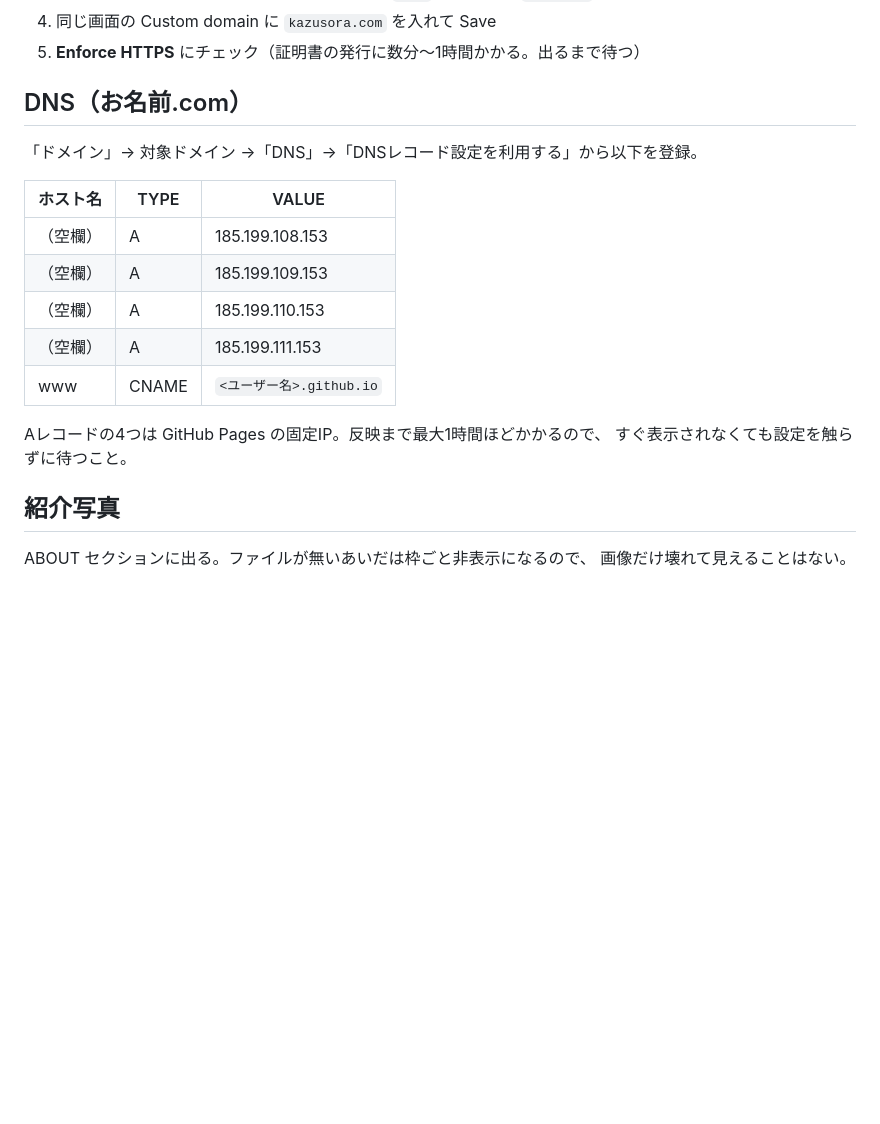
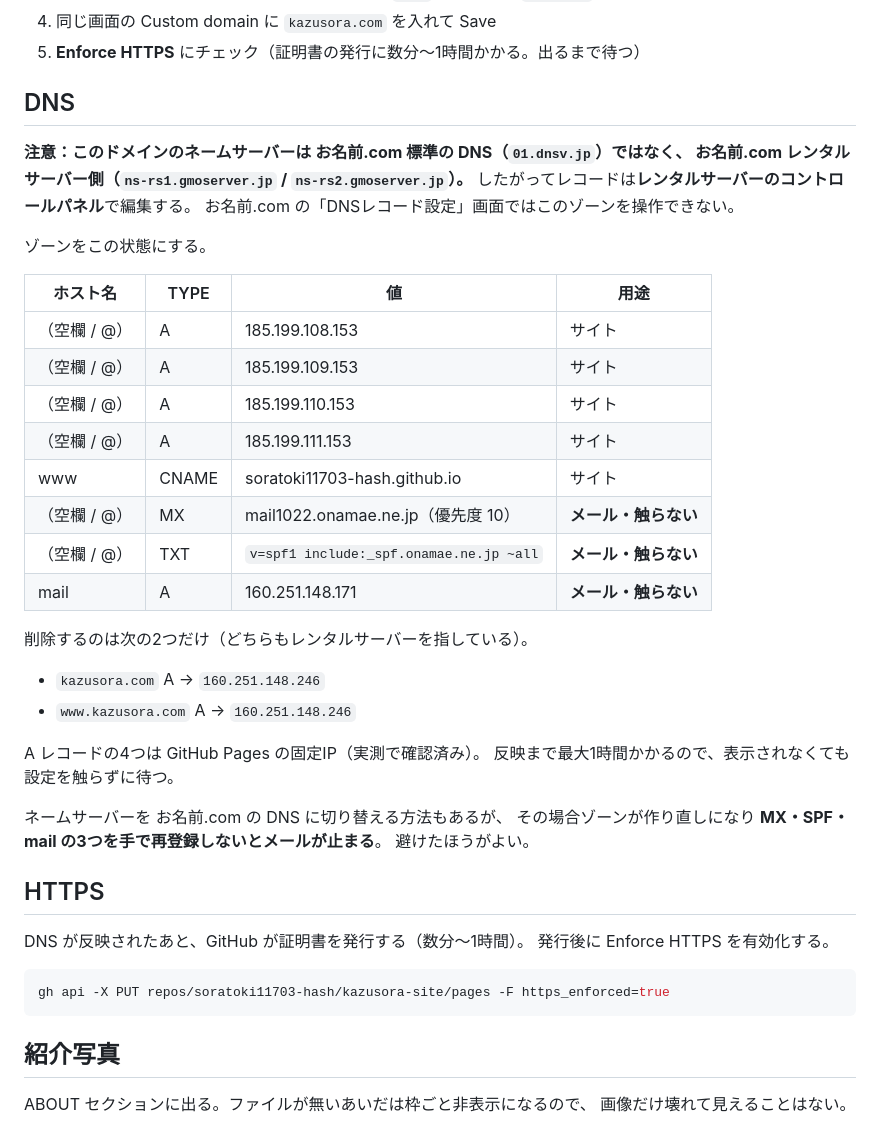
Before and after one commit to soratoki11703-hash/kazusora-site, a Markdown page: README.md, the part around the change. Drawn GitHub-style; blank space fills up the shorter version.

Commit message:
docs: DNS手順を実際のゾーン構成に合わせて修正
ネームサーバーが お名前.com 標準DNS ではなくレンタルサーバー側
(ns-rs1.gmoserver.jp) だったため、編集場所の記述が誤っていた。
既存の MX / SPF / mail を保全する必要も明記。

Co-Authored-By: Claude Opus 5 <noreply@anthropic.com>

````diff
--- a/README.md
+++ b/README.md
@@ -40,20 +40,46 @@ http://localhost:4321 を開く。
 4. 同じ画面の Custom domain に `kazusora.com` を入れて Save
 5. **Enforce HTTPS** にチェック（証明書の発行に数分〜1時間かかる。出るまで待つ）
 
-## DNS（お名前.com）
+## DNS
 
-「ドメイン」→ 対象ドメイン →「DNS」→「DNSレコード設定を利用する」から以下を登録。
+**注意：このドメインのネームサーバーは お名前.com 標準の DNS（`01.dnsv.jp`）ではなく、
+お名前.com レンタルサーバー側（`ns-rs1.gmoserver.jp` / `ns-rs2.gmoserver.jp`）。**
+したがってレコードは**レンタルサーバーのコントロールパネル**で編集する。
+お名前.com の「DNSレコード設定」画面ではこのゾーンを操作できない。
 
-| ホスト名 | TYPE | VALUE |
-|---|---|---|
-| （空欄） | A | 185.199.108.153 |
-| （空欄） | A | 185.199.109.153 |
-| （空欄） | A | 185.199.110.153 |
-| （空欄） | A | 185.199.111.153 |
-| www | CNAME | `<ユーザー名>.github.io` |
+ゾーンをこの状態にする。
 
-Aレコードの4つは GitHub Pages の固定IP。反映まで最大1時間ほどかかるので、
-すぐ表示されなくても設定を触らずに待つこと。
+| ホスト名 | TYPE | 値 | 用途 |
+|---|---|---|---|
+| （空欄 / @） | A | 185.199.108.153 | サイト |
+| （空欄 / @） | A | 185.199.109.153 | サイト |
+| （空欄 / @） | A | 185.199.110.153 | サイト |
+| （空欄 / @） | A | 185.199.111.153 | サイト |
+| www | CNAME | soratoki11703-hash.github.io | サイト |
+| （空欄 / @） | MX | mail1022.onamae.ne.jp（優先度 10） | **メール・触らない** |
+| （空欄 / @） | TXT | `v=spf1 include:_spf.onamae.ne.jp ~all` | **メール・触らない** |
+| mail | A | 160.251.148.171 | **メール・触らない** |
+
+削除するのは次の2つだけ（どちらもレンタルサーバーを指している）。
+
+- `kazusora.com` A → `160.251.148.246`
+- `www.kazusora.com` A → `160.251.148.246`
+
+A レコードの4つは GitHub Pages の固定IP（実測で確認済み）。
+反映まで最大1時間かかるので、表示されなくても設定を触らずに待つ。
+
+ネームサーバーを お名前.com の DNS に切り替える方法もあるが、
+その場合ゾーンが作り直しになり **MX・SPF・mail の3つを手で再登録しないとメールが止まる**。
+避けたほうがよい。
+
+## HTTPS
+
+DNS が反映されたあと、GitHub が証明書を発行する（数分〜1時間）。
+発行後に Enforce HTTPS を有効化する。
+
+```bash
+gh api -X PUT repos/soratoki11703-hash/kazusora-site/pages -F https_enforced=true
+```
 
 ## 紹介写真
 
````
